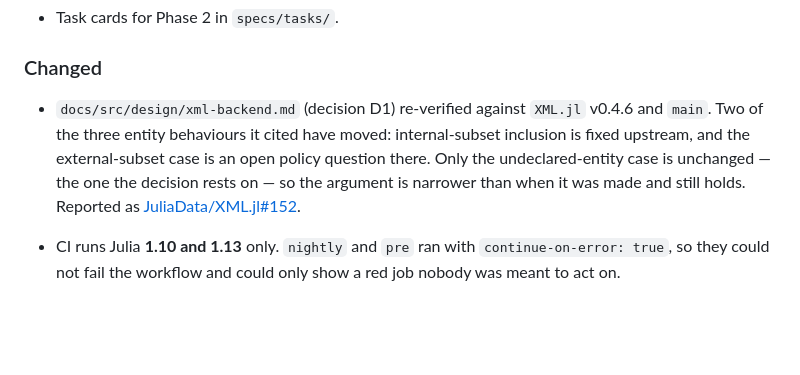
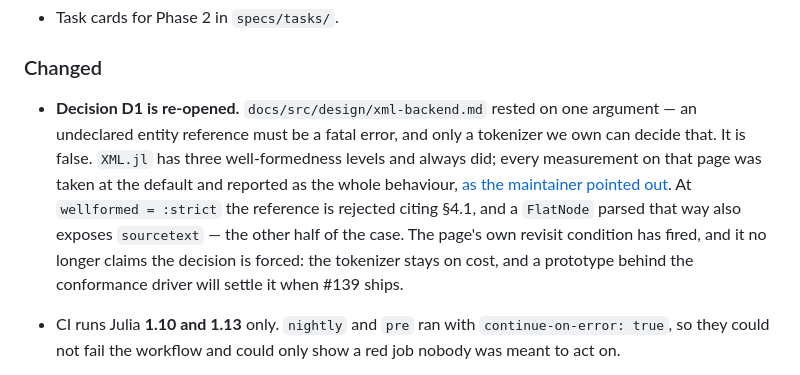
Before and after one commit to s-celles/OpenMath.jl, a Markdown page: CHANGELOG.md, the part around the change. Rendered like a GitHub page; blank space fills up the shorter version.

```diff
--- a/CHANGELOG.md
+++ b/CHANGELOG.md
@@ -463,13 +463,17 @@ manual review.
 
 ### Changed
 
-- `docs/src/design/xml-backend.md` (decision D1) re-verified against `XML.jl`
-  v0.4.6 and `main`. Two of the three entity behaviours it cited have moved:
-  internal-subset inclusion is fixed upstream, and the external-subset case is an
-  open policy question there. Only the undeclared-entity case is unchanged — the
-  one the decision rests on — so the argument is narrower than when it was made
-  and still holds. Reported as
-  [JuliaData/XML.jl#152](https://github.com/JuliaData/XML.jl/issues/152).
+- **Decision D1 is re-opened.** `docs/src/design/xml-backend.md` rested on one
+  argument — an undeclared entity reference must be a fatal error, and only a
+  tokenizer we own can decide that. It is false. `XML.jl` has three
+  well-formedness levels and always did; every measurement on that page was taken
+  at the default and reported as the whole behaviour, [as the maintainer
+  pointed out](https://github.com/JuliaData/XML.jl/issues/152#issuecomment-5764965951).
+  At `wellformed = :strict` the reference is rejected citing §4.1, and a
+  `FlatNode` parsed that way also exposes `sourcetext` — the other half of the
+  case. The page's own revisit condition has fired, and it no longer claims the
+  decision is forced: the tokenizer stays on cost, and a prototype behind the
+  conformance driver will settle it when #139 ships.
 
 - CI runs Julia **1.10 and 1.13** only. `nightly` and `pre` ran with
   `continue-on-error: true`, so they could not fail the workflow and could only
```
Also changed, not shown: upstream-bugs.md (+15 -1 lines), 1 other file.
